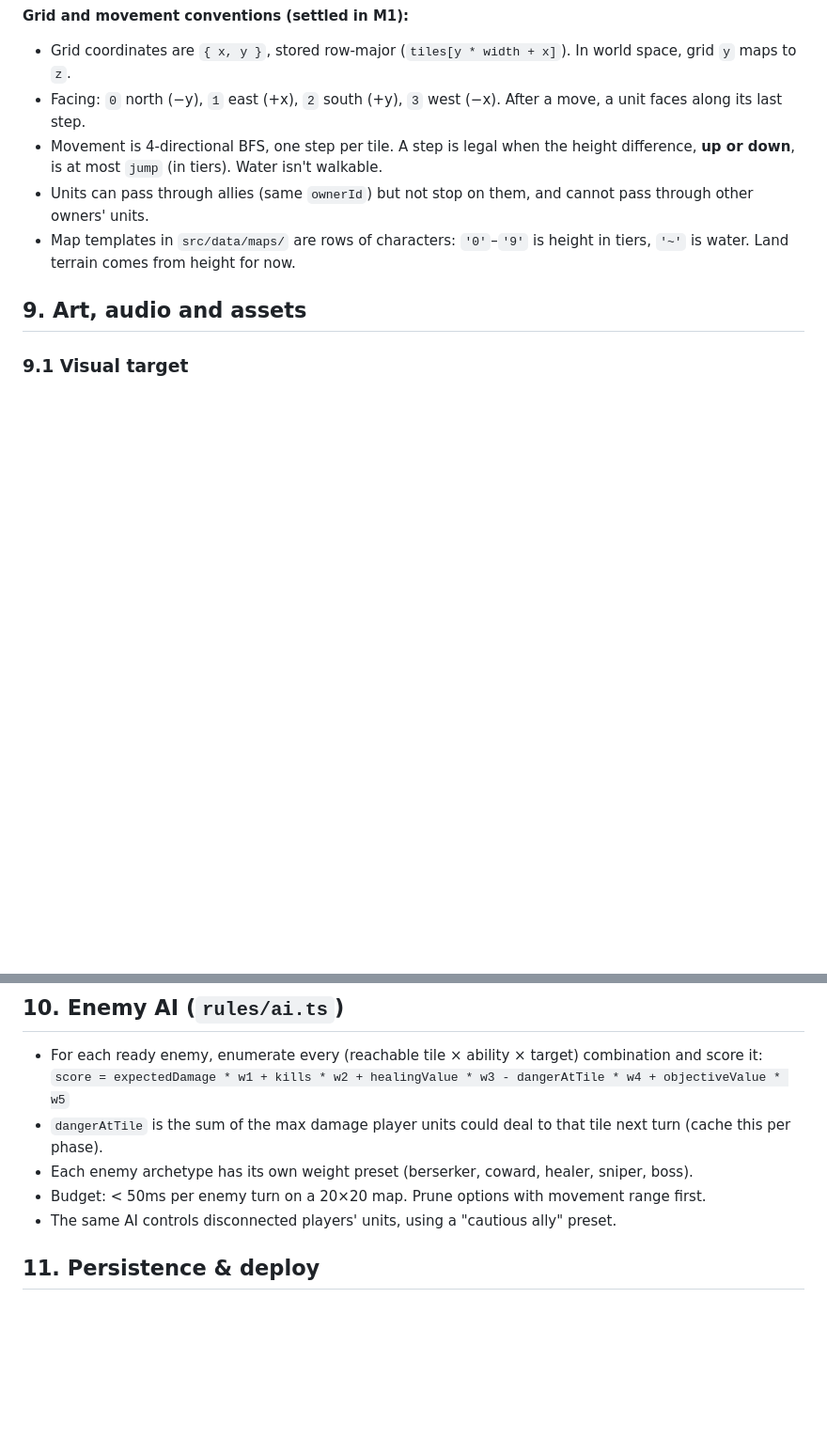
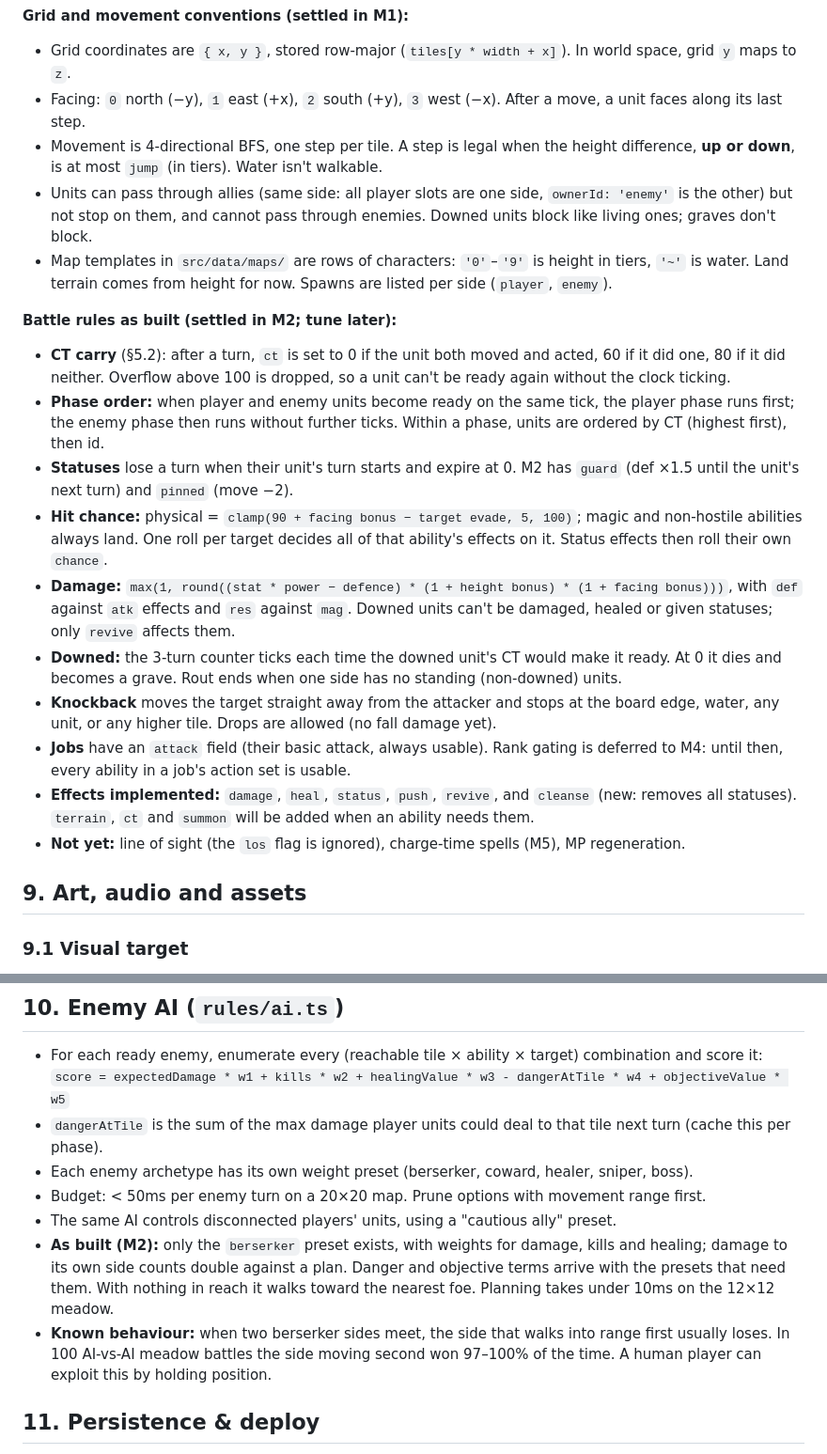
Before and after one commit to wtreible/hexbound, a Markdown page: DESIGN.md, 2 parts joined by grey strips. Shown at 94% size. Drawn GitHub-style; blank space fills up the shorter version.

Commit message:
Record M2 battle rules and AI notes in DESIGN.md
Documents the choices made while building M2 where the design left
room: CT carry values, phase ordering, status timing, hit and damage
formulas, downed countdown, knockback, rank gating deferred to M4, the
implemented effect types, and the berserker AI's first-mover weakness
found in simulation.

```diff
--- a/DESIGN.md
+++ b/DESIGN.md
@@ -308,8 +308,20 @@ function applyIntent(state: GameState, intent: Intent, rng: Rng):
 - Grid coordinates are `{ x, y }`, stored row-major (`tiles[y * width + x]`). In world space, grid `y` maps to `z`.
 - Facing: `0` north (−y), `1` east (+x), `2` south (+y), `3` west (−x). After a move, a unit faces along its last step.
 - Movement is 4-directional BFS, one step per tile. A step is legal when the height difference, **up or down**, is at most `jump` (in tiers). Water isn't walkable.
-- Units can pass through allies (same `ownerId`) but not stop on them, and cannot pass through other owners' units.
-- Map templates in `src/data/maps/` are rows of characters: `'0'`–`'9'` is height in tiers, `'~'` is water. Land terrain comes from height for now.
+- Units can pass through allies (same side: all player slots are one side, `ownerId: 'enemy'` is the other) but not stop on them, and cannot pass through enemies. Downed units block like living ones; graves don't block.
+- Map templates in `src/data/maps/` are rows of characters: `'0'`–`'9'` is height in tiers, `'~'` is water. Land terrain comes from height for now. Spawns are listed per side (`player`, `enemy`).
+
+**Battle rules as built (settled in M2; tune later):**
+- **CT carry** (§5.2): after a turn, `ct` is set to 0 if the unit both moved and acted, 60 if it did one, 80 if it did neither. Overflow above 100 is dropped, so a unit can't be ready again without the clock ticking.
+- **Phase order:** when player and enemy units become ready on the same tick, the player phase runs first; the enemy phase then runs without further ticks. Within a phase, units are ordered by CT (highest first), then id.
+- **Statuses** lose a turn when their unit's turn starts and expire at 0. M2 has `guard` (def ×1.5 until the unit's next turn) and `pinned` (move −2).
+- **Hit chance:** physical = `clamp(90 + facing bonus − target evade, 5, 100)`; magic and non-hostile abilities always land. One roll per target decides all of that ability's effects on it. Status effects then roll their own `chance`.
+- **Damage:** `max(1, round((stat * power − defence) * (1 + height bonus) * (1 + facing bonus)))`, with `def` against `atk` effects and `res` against `mag`. Downed units can't be damaged, healed or given statuses; only `revive` affects them.
+- **Downed:** the 3-turn counter ticks each time the downed unit's CT would make it ready. At 0 it dies and becomes a grave. Rout ends when one side has no standing (non-downed) units.
+- **Knockback** moves the target straight away from the attacker and stops at the board edge, water, any unit, or any higher tile. Drops are allowed (no fall damage yet).
+- **Jobs** have an `attack` field (their basic attack, always usable). Rank gating is deferred to M4: until then, every ability in a job's action set is usable.
+- **Effects implemented:** `damage`, `heal`, `status`, `push`, `revive`, and `cleanse` (new: removes all statuses). `terrain`, `ct` and `summon` will be added when an ability needs them.
+- **Not yet:** line of sight (the `los` flag is ignored), charge-time spells (M5), MP regeneration.
 
 ## 9. Art, audio and assets
 
@@ -349,6 +361,8 @@ These are starting points I believe are CC0. **Check the license file in every d
 - Each enemy archetype has its own weight preset (berserker, coward, healer, sniper, boss).
 - Budget: < 50ms per enemy turn on a 20×20 map. Prune options with movement range first.
 - The same AI controls disconnected players' units, using a "cautious ally" preset.
+- **As built (M2):** only the `berserker` preset exists, with weights for damage, kills and healing; damage to its own side counts double against a plan. Danger and objective terms arrive with the presets that need them. With nothing in reach it walks toward the nearest foe. Planning takes under 10ms on the 12×12 meadow.
+- **Known behaviour:** when two berserker sides meet, the side that walks into range first usually loses. In 100 AI-vs-AI meadow battles the side moving second won 97–100% of the time. A human player can exploit this by holding position.
 
 ## 11. Persistence & deploy
 - **Saves:** `localStorage['hexbound:profile']` holds meta unlocks, name and profile ID. `localStorage['hexbound:run']` holds the host's current run state plus seed, autosaved after every battle and node. Wrap every access in try/catch.
```
